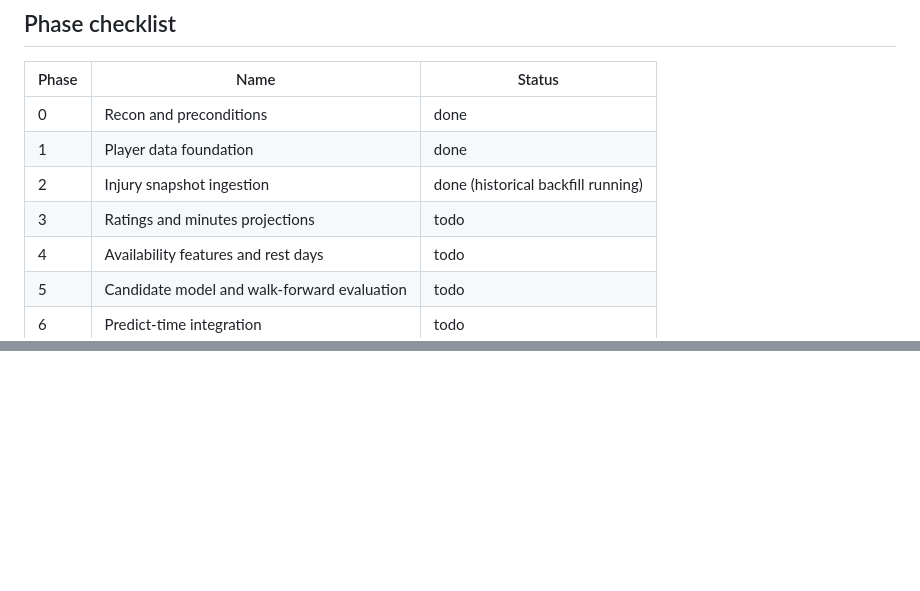
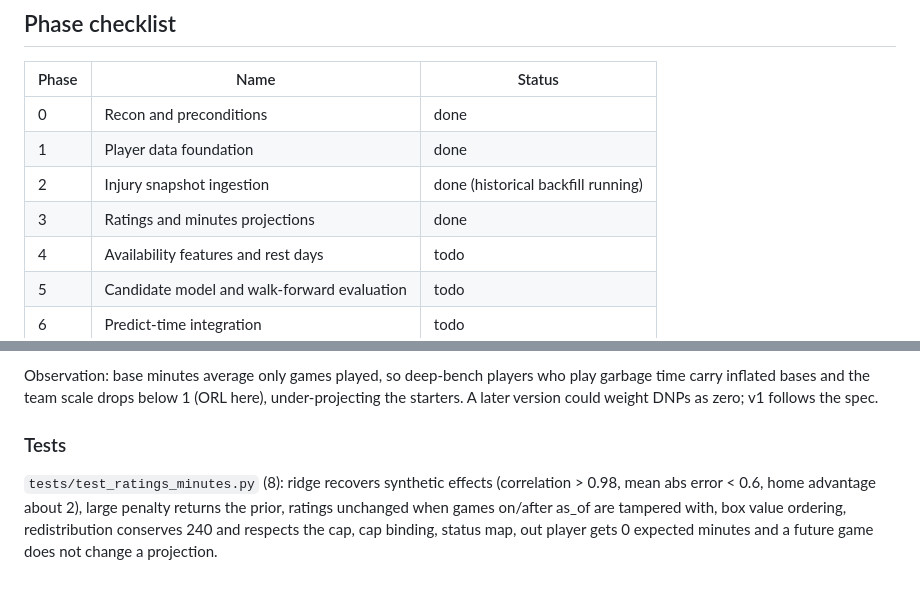
Before and after one commit to noel9ali/nba-predictor, a Markdown page: docs/player-data-implementation-report.md, 2 parts joined by grey strips. Rendered like a GitHub page; blank space fills up the shorter version.

Commit message:
Phase 3 done: report (alpha choice, worked example) and checkpoint
Co-Authored-By: Claude Opus 5.5 <noreply@anthropic.com>

```diff
--- a/docs/player-data-implementation-report.md
+++ b/docs/player-data-implementation-report.md
@@ -10,7 +10,7 @@ Spec: `docs/player-data-backend-spec.md`. Resume point: `docs/player-data-checkp
 | 0 | Recon and preconditions | done |
 | 1 | Player data foundation | done |
 | 2 | Injury snapshot ingestion | done (historical backfill running) |
-| 3 | Ratings and minutes projections | todo |
+| 3 | Ratings and minutes projections | done |
 | 4 | Availability features and rest days | todo |
 | 5 | Candidate model and walk-forward evaluation | todo |
 | 6 | Predict-time integration | todo |
@@ -241,0 +295,9 @@ idempotency. Full offline suite 325/325 OK.
+Observation: base minutes average only games played, so deep-bench players who play garbage time carry inflated
+bases and the team scale drops below 1 (ORL here), under-projecting the starters. A later version could weight
+DNPs as zero; v1 follows the spec.
+
+### Tests
+`tests/test_ratings_minutes.py` (8): ridge recovers synthetic effects (correlation > 0.98, mean abs error < 0.6,
+home advantage about 2), large penalty returns the prior, ratings unchanged when games on/after as_of are tampered
+with, box value ordering, redistribution conserves 240 and respects the cap, cap binding, status map, out player gets
+0 expected minutes and a future game does not change a projection.
```
Also changed, not shown: other parts of docs/player-data-implementation-report.md (+53 -0 lines), docs/player-data-checkpoint.md (+7 -8 lines).
